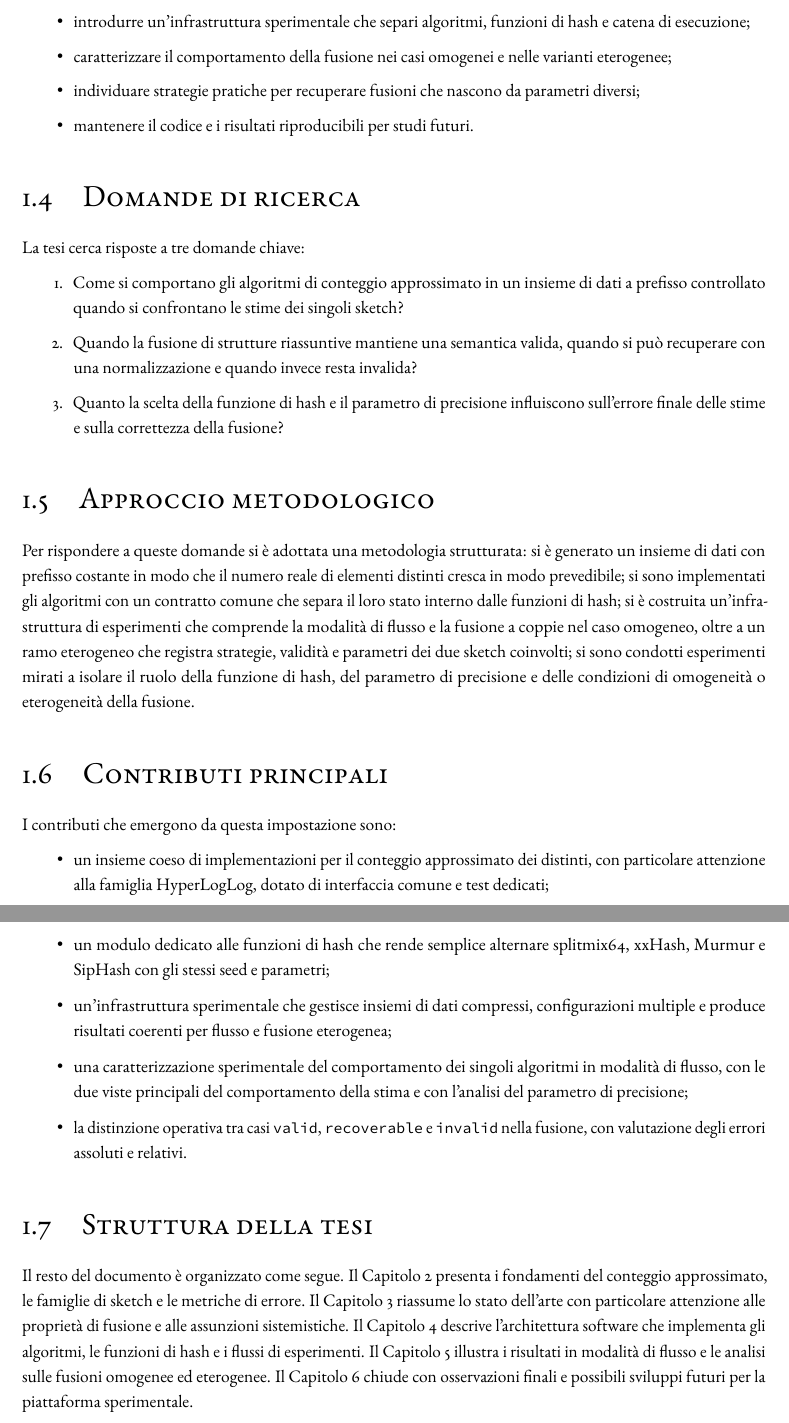
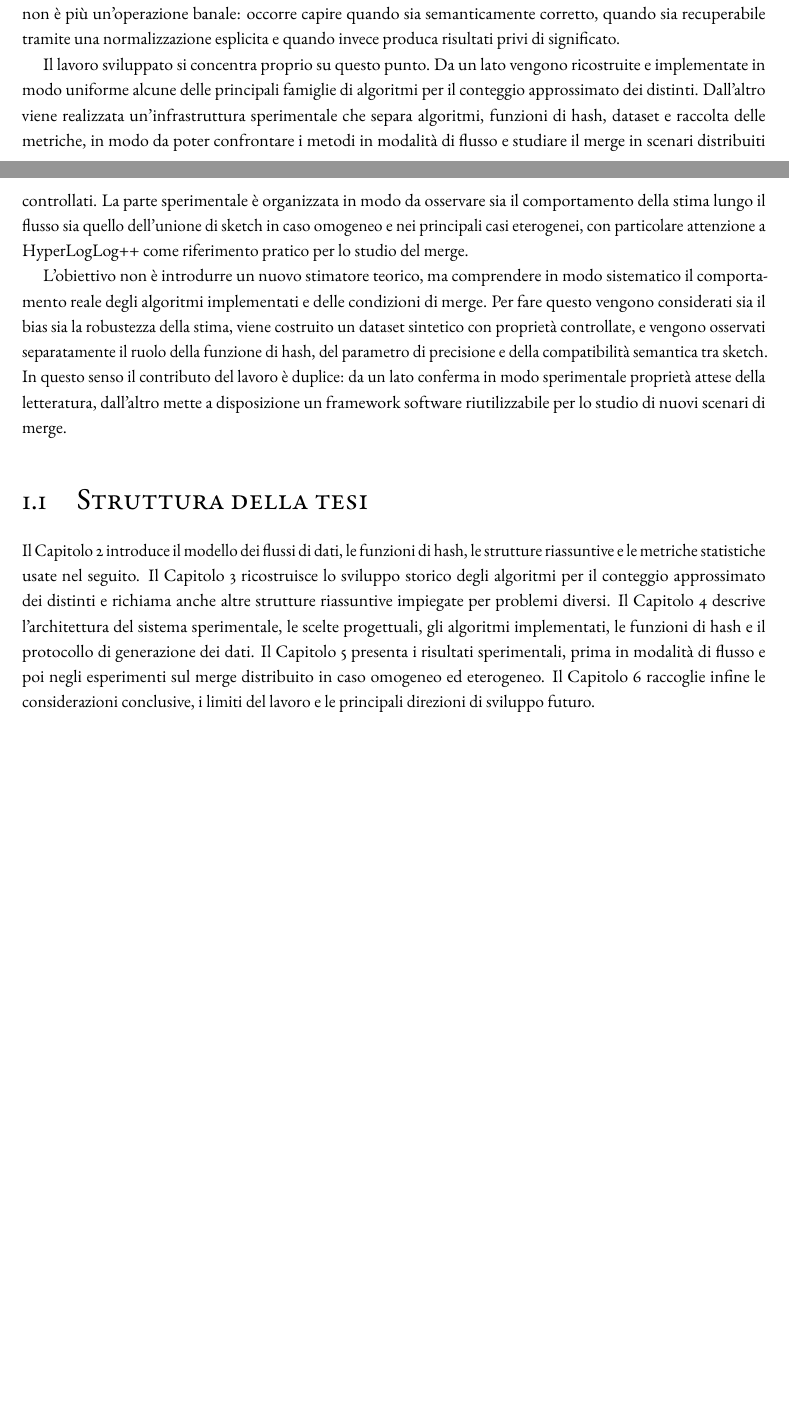
Before and after one commit to kr0bi/satp-cpp, a LaTeX thesis (thesis/dissertation.tex, which reads thesis/chapters/1-introduzione.tex): two parts of pages 14 and 15 of 85 before the commit and two parts of pages 11 and 12 of 81 after it, joined at a grey line, cut at the place of the change, the shorter picture padded with empty space. Compiled offline with pdfLaTeX; a LaTeX package or settings file that is missing is left out.

Commit message:
captiolo 1

```diff
--- a/thesis/chapters/1-introduzione.tex
+++ b/thesis/chapters/1-introduzione.tex
@@ -35,8 +27,0 @@ Gli obiettivi concreti sono:
-    \item introdurre un'infrastruttura sperimentale che separi algoritmi,
-    funzioni di hash e catena di esecuzione;
-    \item caratterizzare il comportamento della fusione nei casi
-    omogenei e nelle varianti eterogenee;
-    \item individuare strategie pratiche per recuperare fusioni che nascono da
-    parametri diversi;
-    \item mantenere il codice e i risultati riproducibili per studi futuri.
-\end{itemize}
@@ -43,51 +34,42 @@ Gli obiettivi concreti sono:
+eterogeneità dovute a funzioni di hash diverse, seed diversi oppure precisioni
+diverse. In queste situazioni il merge non è più un'operazione banale: occorre
+capire quando sia semanticamente corretto, quando sia recuperabile tramite una
+normalizzazione esplicita e quando invece produca risultati privi di significato.
 
-\section{Domande di ricerca}
-La tesi cerca risposte a tre domande chiave:
-\begin{enumerate}
-    \item Come si comportano gli algoritmi di conteggio approssimato in un
-    insieme di dati a prefisso controllato quando si confrontano le stime dei
-    singoli sketch?
-    \item Quando la fusione di strutture riassuntive mantiene una semantica valida, quando
-    si può recuperare con una normalizzazione e quando invece resta invalida?
-    \item Quanto la scelta della funzione di hash e il parametro di precisione
-    influiscono sull'errore finale delle stime e sulla correttezza della fusione?
-\end{enumerate}
+Il lavoro sviluppato si concentra proprio su questo punto. Da un lato vengono
+ricostruite e implementate in modo uniforme alcune delle principali famiglie di
+algoritmi per il conteggio approssimato dei distinti. Dall'altro viene
+realizzata un'infrastruttura sperimentale che separa algoritmi, funzioni di
+hash, dataset e raccolta delle metriche, in modo da poter confrontare i metodi
+in modalità di flusso e studiare il merge in scenari distribuiti controllati.
+La parte sperimentale è organizzata in modo da osservare sia il comportamento
+della stima lungo il flusso sia quello dell'unione di sketch in caso omogeneo e
+nei principali casi eterogenei, con particolare attenzione a HyperLogLog++ come
+riferimento pratico per lo studio del merge.
 
-\section{Approccio metodologico}
-Per rispondere a queste domande si è adottata una metodologia strutturata:
-si è generato un insieme di dati con prefisso costante in modo che il numero reale di
-elementi distinti cresca in modo prevedibile; si sono implementati gli
-algoritmi con un contratto comune che separa il loro stato interno dalle funzioni di hash;
-si è costruita un'infrastruttura di esperimenti che comprende la modalità di
-flusso e la fusione a coppie nel caso omogeneo, oltre a un ramo eterogeneo che registra
-strategie, validità e parametri dei due sketch coinvolti; si sono condotti
-esperimenti mirati a isolare il ruolo della funzione di hash, del parametro di precisione
-e delle condizioni di omogeneità o eterogeneità della fusione.
-
-\section{Contributi principali}
-I contributi che emergono da questa impostazione sono:
-\begin{itemize}
-    \item un insieme coeso di implementazioni per il conteggio approssimato dei distinti,
-    con particolare attenzione alla famiglia HyperLogLog, dotato di interfaccia comune e test dedicati;
-    \item un modulo dedicato alle funzioni di hash che rende semplice alternare splitmix64,
-    xxHash, Murmur e SipHash con gli stessi seed e parametri;
-    \item un'infrastruttura sperimentale che gestisce insiemi di dati compressi, configurazioni
-    multiple e produce risultati coerenti per flusso e fusione eterogenea;
-    \item una caratterizzazione sperimentale del comportamento dei singoli
-    algoritmi in modalità di flusso, con le due viste principali del comportamento della stima e con l'analisi del parametro di precisione;
-    \item la distinzione operativa tra casi \texttt{valid}, \texttt{recoverable} e \texttt{invalid}
-    nella fusione, con valutazione degli errori assoluti e relativi.
-\end{itemize}
+L'obiettivo non è introdurre un nuovo stimatore teorico, ma comprendere in modo
+sistematico il comportamento reale degli algoritmi implementati e delle
+condizioni di merge. Per fare questo vengono considerati sia il bias sia la
+robustezza della stima, viene costruito un dataset sintetico con proprietà
+controllate, e vengono osservati separatamente il ruolo della funzione di hash,
+del parametro di precisione e della compatibilità semantica tra sketch. In
+questo senso il contributo del lavoro è duplice: da un lato conferma in modo
+sperimentale proprietà attese della letteratura, dall'altro mette a
+disposizione un framework software riutilizzabile per lo studio di nuovi scenari di
+merge.
 
 \section{Struttura della tesi}
-Il resto del documento è organizzato come segue.
-Il Capitolo~\ref{chp:background} presenta i fondamenti del conteggio approssimato,
-le famiglie di sketch e le metriche di errore.
-Il Capitolo~\ref{chp:stato-arte} riassume lo stato dell'arte con particolare
-attenzione alle proprietà di fusione e alle assunzioni sistemistiche.
-Il Capitolo~\ref{chp:implementazione_nuovo} descrive l'architettura software che
-implementa gli algoritmi, le funzioni di hash e i flussi di esperimenti.
-Il Capitolo~\ref{chp:risultati_nuovo} illustra i risultati in modalità di flusso e
-le analisi sulle fusioni omogenee ed eterogenee.
-Il Capitolo~\ref{chp:conclusioni} chiude con osservazioni finali e possibili
-sviluppi futuri per la piattaforma sperimentale.
+
+Il Capitolo~\ref{chp:background} introduce il modello dei flussi di dati, le
+funzioni di hash, le strutture riassuntive e le metriche statistiche usate nel
+seguito. Il Capitolo~\ref{chp:stato-arte} ricostruisce lo sviluppo storico
+degli algoritmi per il conteggio approssimato dei distinti e richiama anche
+altre strutture riassuntive impiegate per problemi diversi. Il
+Capitolo~\ref{chp:implementazione_nuovo} descrive l'architettura del sistema
+sperimentale, le scelte progettuali, gli algoritmi implementati, le funzioni di
+hash e il protocollo di generazione dei dati. Il
+Capitolo~\ref{chp:risultati_nuovo} presenta i risultati sperimentali, prima in
+modalità di flusso e poi negli esperimenti sul merge distribuito in caso
+omogeneo ed eterogeneo. Il Capitolo~\ref{chp:conclusioni} raccoglie infine le
+considerazioni conclusive, i limiti del lavoro e le principali direzioni di
+sviluppo futuro.
```
Also changed, not shown: thesis/chapters/1-introduzione.tex (53 more changed lines).
